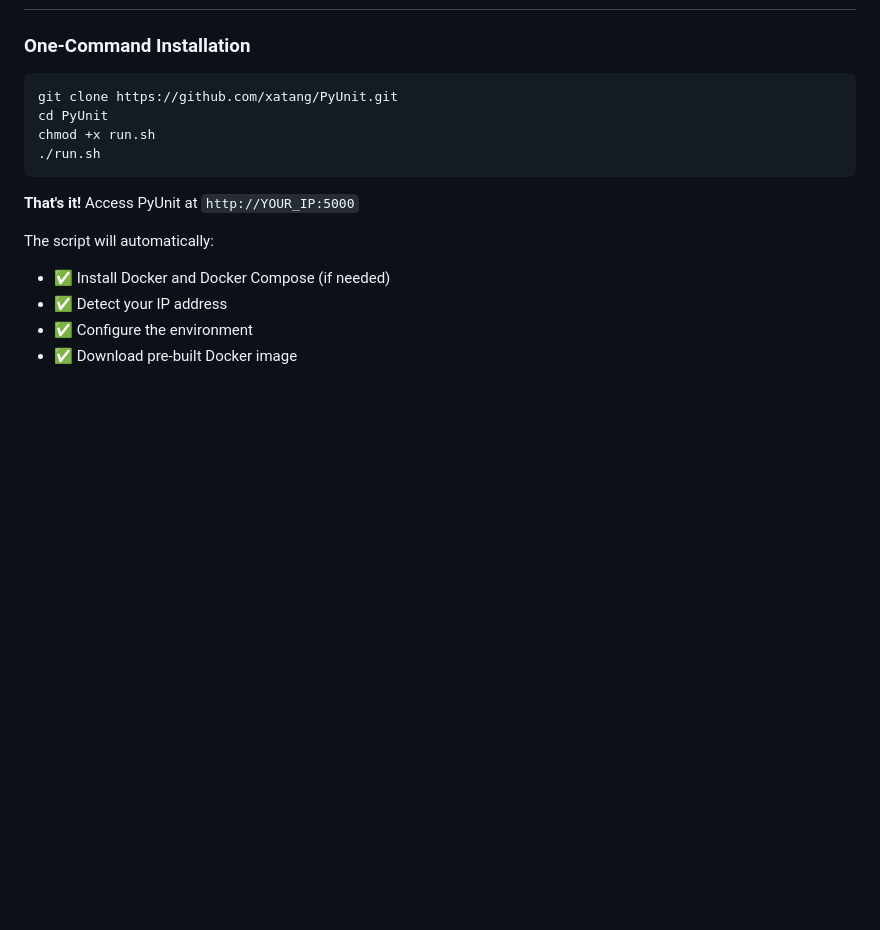
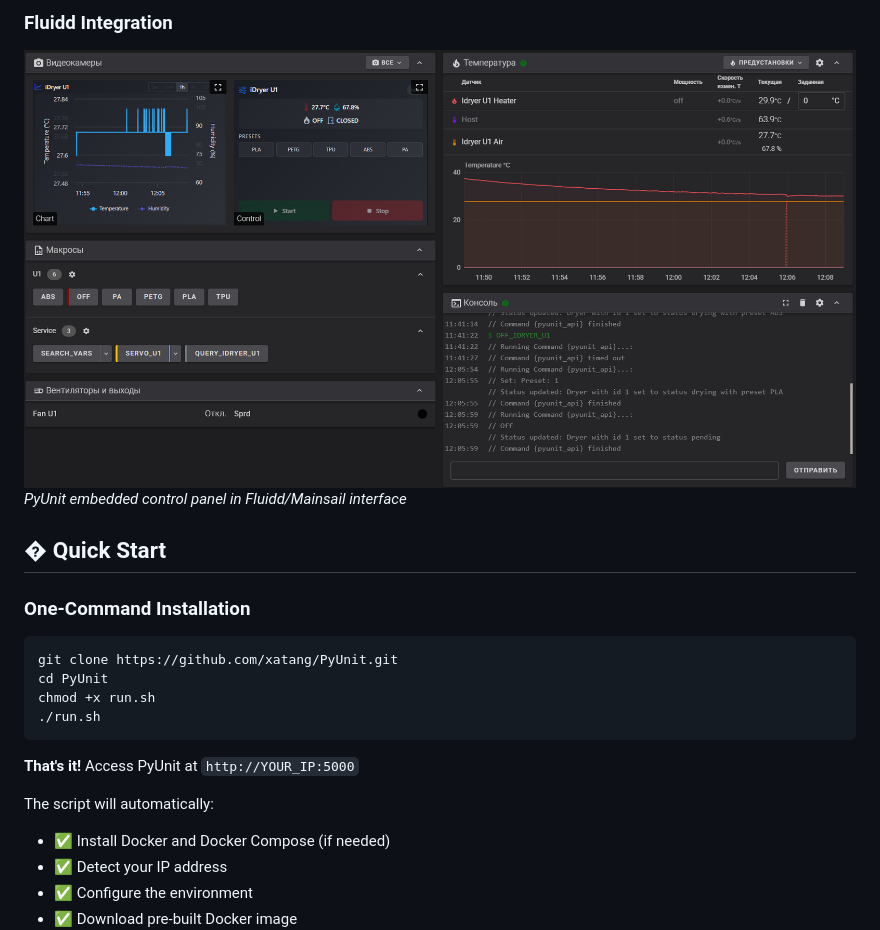
Before and after one commit to xatang/PyUnit, a Markdown page: README.md, the part around the change printed below. Rendered like a GitHub page; pictures changed too: images/fluidd-integration.png (added); blank space fills up the shorter version.

```diff
--- a/README.md
+++ b/README.md
@@ -28,3 +41,8 @@ PyUnit is a custom firmware for [iDryer Unit](https://github.com/pavluchenkor/iD
+### Fluidd Integration
+![Fluidd Integration](images/fluidd-integration.png)
+*PyUnit embedded control panel in Fluidd/Mainsail interface*
+
+## � Quick Start
 
 ### One-Command Installation
 
```
Also changed, not shown: other parts of README.md (+14 -1 lines), images/dashboard.png (added), images/dryer_dashboard.png (added), images/presets.png (added).
